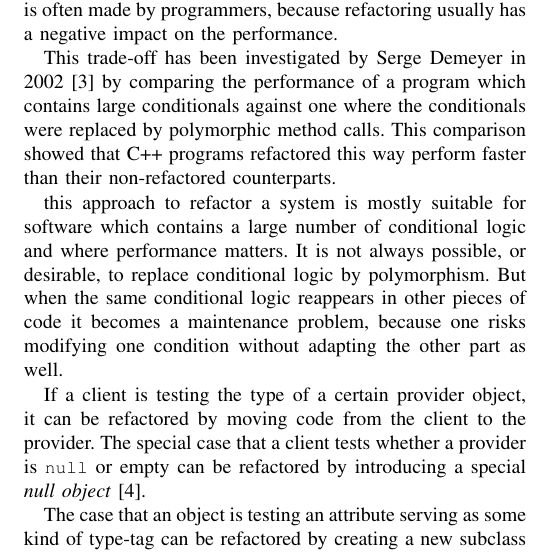
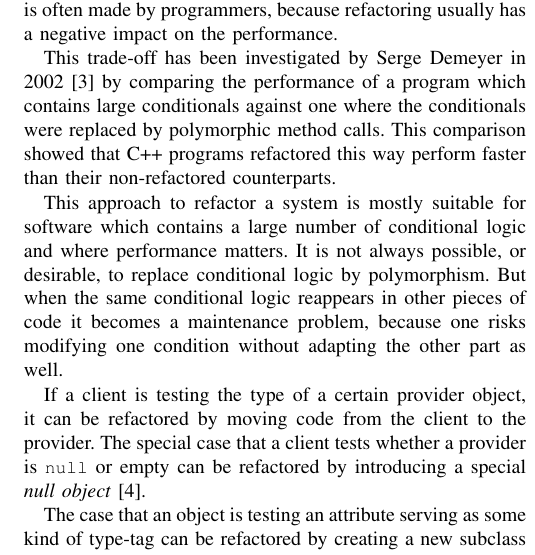
Before and after one commit to PeterFeicht/sese2017, a LaTeX paper (draftpaper/AutomatedRefactoring.tex): part of one column of page 2 of 4, cut so that both start at the same text. Compiled offline with pdfLaTeX.

Commit message:
Fix spelling

```diff
--- a/draftpaper/AutomatedRefactoring.tex
+++ b/draftpaper/AutomatedRefactoring.tex
@@ -187,7 +187,7 @@ This trade-off has been investigated by Serge Demeyer in 2002 \cite{polymorphism
 program which contains large conditionals against one where the conditionals were replaced by polymorphic method calls.
 This comparison showed that C++ programs refactored this way perform faster than their non-refactored counterparts.
 
-this approach to refactor a system is mostly suitable for software which contains a large number of conditional logic
+This approach to refactor a system is mostly suitable for software which contains a large number of conditional logic
 and where performance matters. It is not always possible, or desirable, to replace conditional logic by polymorphism.
 But when the same conditional logic reappears in other pieces of code it becomes a maintenance problem, because one
 risks modifying one condition without adapting the other part as well.
```
